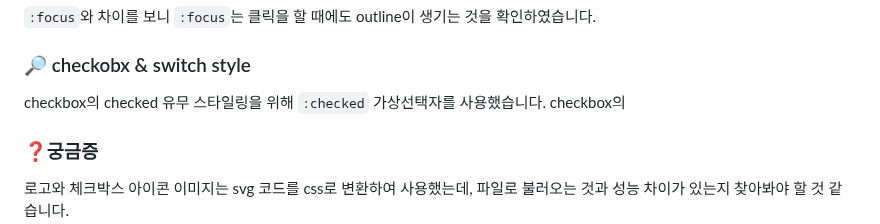
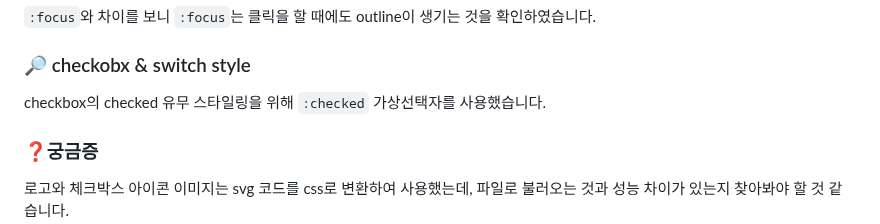
Before and after one commit to bohyemian/homework, a Markdown page: md/login.md, the part around the change. Rendered like a GitHub page.

Commit message:
불필요한 문구 삭제

```diff
--- a/md/login.md
+++ b/md/login.md
@@ -109,7 +109,6 @@ CSS만으로 입력 필드가 빈값인 상태에서 로그인 버튼 클릭 시
 ### 🔎 checkobx & switch style
 
 checkbox의 checked 유무 스타일링을 위해 `:checked` 가상선택자를 사용했습니다.
-checkbox의
 
 ### ❓궁금증
 
```
